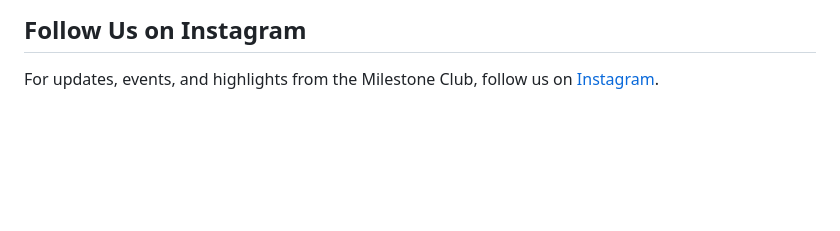
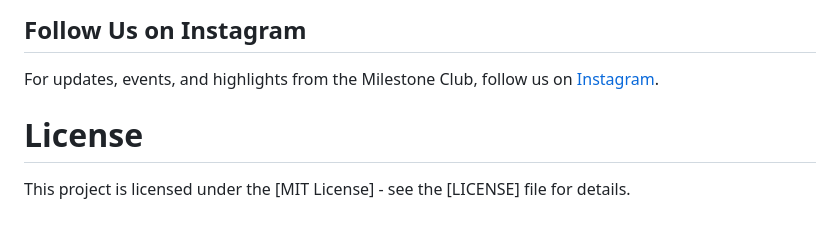
Before and after one commit to milestone-club/task_crafter_app, a Markdown page: README.md, the part around the change. Rendered like a GitHub page; blank space fills up the shorter version.

```diff
--- a/README.md
+++ b/README.md
@@ -112,3 +112,7 @@ Our mission is to provide a platform for students to explore, create, and collab
 ## Follow Us on Instagram
 
 For updates, events, and highlights from the Milestone Club, follow us on [Instagram](https://www.instagram.com/milestone_club_vitap/).
+
+# License
+
+This project is licensed under the [MIT License] - see the [LICENSE] file for details.
```
